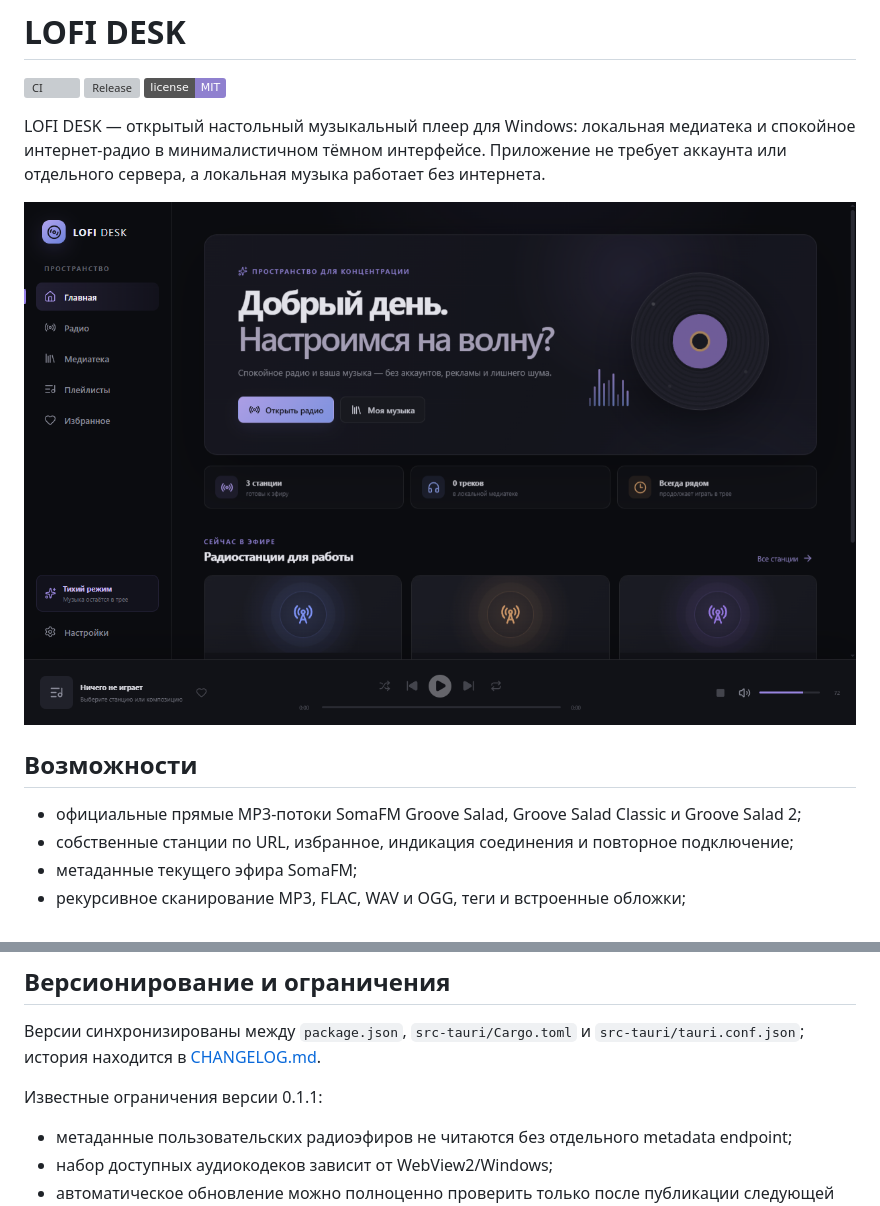
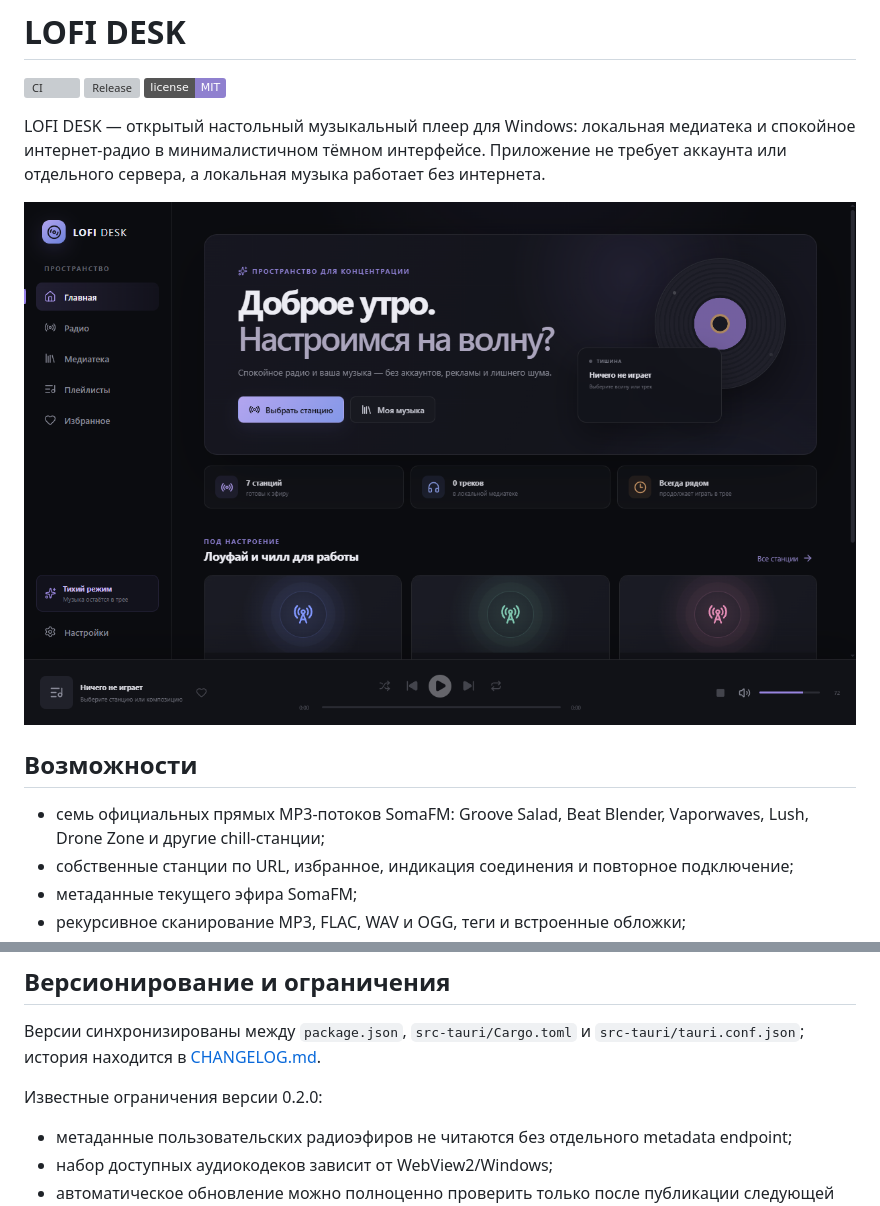
Before and after one commit to markKikhtenko/LOFI-DESK, a Markdown page: README.md, 2 parts joined by grey strips. Rendered like a GitHub page; pictures changed too: docs/screenshots/home.png; badges without logos; grey boxes are pictures that could not be loaded.

```diff
--- a/README.md
+++ b/README.md
@@ -10,7 +10,7 @@ LOFI DESK — открытый настольный музыкальный пл
 
 ## Возможности
 
-- официальные прямые MP3-потоки SomaFM Groove Salad, Groove Salad Classic и Groove Salad 2;
+- семь официальных прямых MP3-потоков SomaFM: Groove Salad, Beat Blender, Vaporwaves, Lush, Drone Zone и другие chill-станции;
 - собственные станции по URL, избранное, индикация соединения и повторное подключение;
 - метаданные текущего эфира SomaFM;
 - рекурсивное сканирование MP3, FLAC, WAV и OGG, теги и встроенные обложки;
@@ -108,7 +108,7 @@ npm run tauri build -- --bundles nsis
 
 Версии синхронизированы между `package.json`, `src-tauri/Cargo.toml` и `src-tauri/tauri.conf.json`; история находится в [CHANGELOG.md](CHANGELOG.md).
 
-Известные ограничения версии 0.1.1:
+Известные ограничения версии 0.2.0:
 
 - метаданные пользовательских радиоэфиров не читаются без отдельного metadata endpoint;
 - набор доступных аудиокодеков зависит от WebView2/Windows;
```
Also changed, not shown: CHANGELOG.md (+12 -0 lines), 13 other files.
